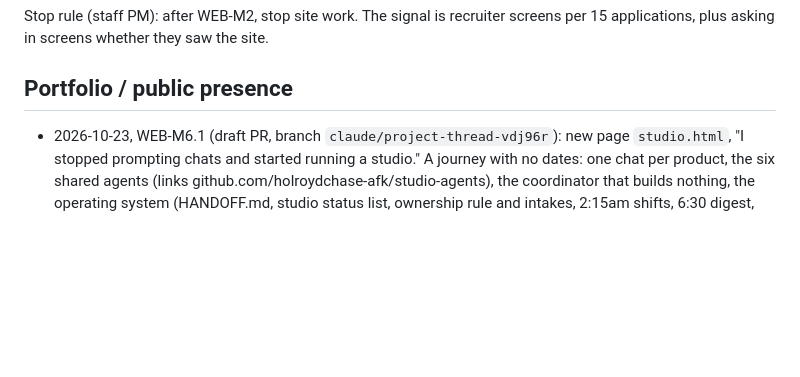
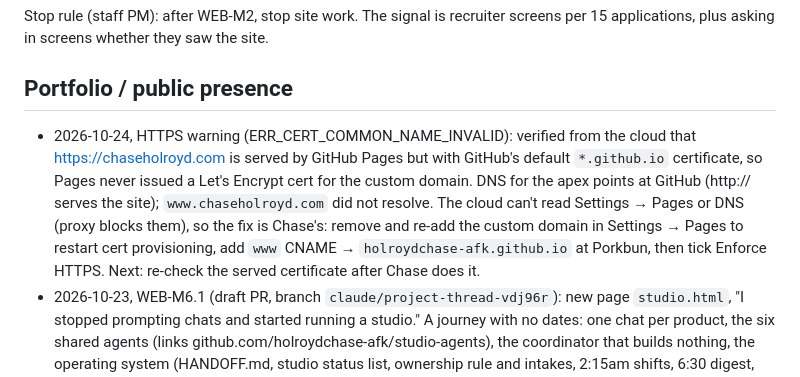
Before and after one commit to holroydchase-afk/holroydchase-afk.github.io, a Markdown page: HANDOFF.md, the part around the change. Drawn GitHub-style; blank space fills up the shorter version.

Commit message:
HANDOFF: diagnose chaseholroyd.com certificate warning
Co-Authored-By: Claude Opus 5.5 (1M context) <noreply@anthropic.com>
Claude-Session: https://claude.ai/code/session_0136qYt1TAt4jVgrTtazR2Mz

```diff
--- a/HANDOFF.md
+++ b/HANDOFF.md
@@ -64,6 +64,7 @@ Open [check]s for Chase: Patter's site URL (Capterra lists salespatter.io; this
 Stop rule (staff PM): after WEB-M2, stop site work. The signal is recruiter screens per 15 applications, plus asking in screens whether they saw the site.
 
 ## Portfolio / public presence
+- 2026-10-24, HTTPS warning (ERR_CERT_COMMON_NAME_INVALID): verified from the cloud that https://chaseholroyd.com is served by GitHub Pages but with GitHub's default `*.github.io` certificate, so Pages never issued a Let's Encrypt cert for the custom domain. DNS for the apex points at GitHub (http:// serves the site); `www.chaseholroyd.com` did not resolve. The cloud can't read Settings → Pages or DNS (proxy blocks them), so the fix is Chase's: remove and re-add the custom domain in Settings → Pages to restart cert provisioning, add `www` CNAME → `holroydchase-afk.github.io` at Porkbun, then tick Enforce HTTPS. Next: re-check the served certificate after Chase does it.
 - 2026-10-23, WEB-M6.1 (draft PR, branch `claude/project-thread-vdj96r`): new page `studio.html`, "I stopped prompting chats and started running a studio." A journey with no dates: one chat per product, the six shared agents (links github.com/holroydchase-afk/studio-agents), the coordinator that builds nothing, the operating system (HANDOFF.md, studio status list, ownership rule and intakes, 2:15am shifts, 6:30 digest, story log), Chase as product owner reviewing PR descriptions, and what it taught. Linked from the nav ("Studio", after Work), the home journey, and the end of the PM tools page. Content in `studio` in `tools/build.py`.
 - After PR #16 merged: the nav is Work, Studio, Resume, About, and the studio is the last step of the home JOURNEY (after pm-tools). The home CARDS list is gone.
 - Decisions for Chase on WEB-M6.1: OK to say publicly that builds run at 2:15am and the digest at 6:30, and to mention the co-parent leak caught in review (already on the family app page)?
```
